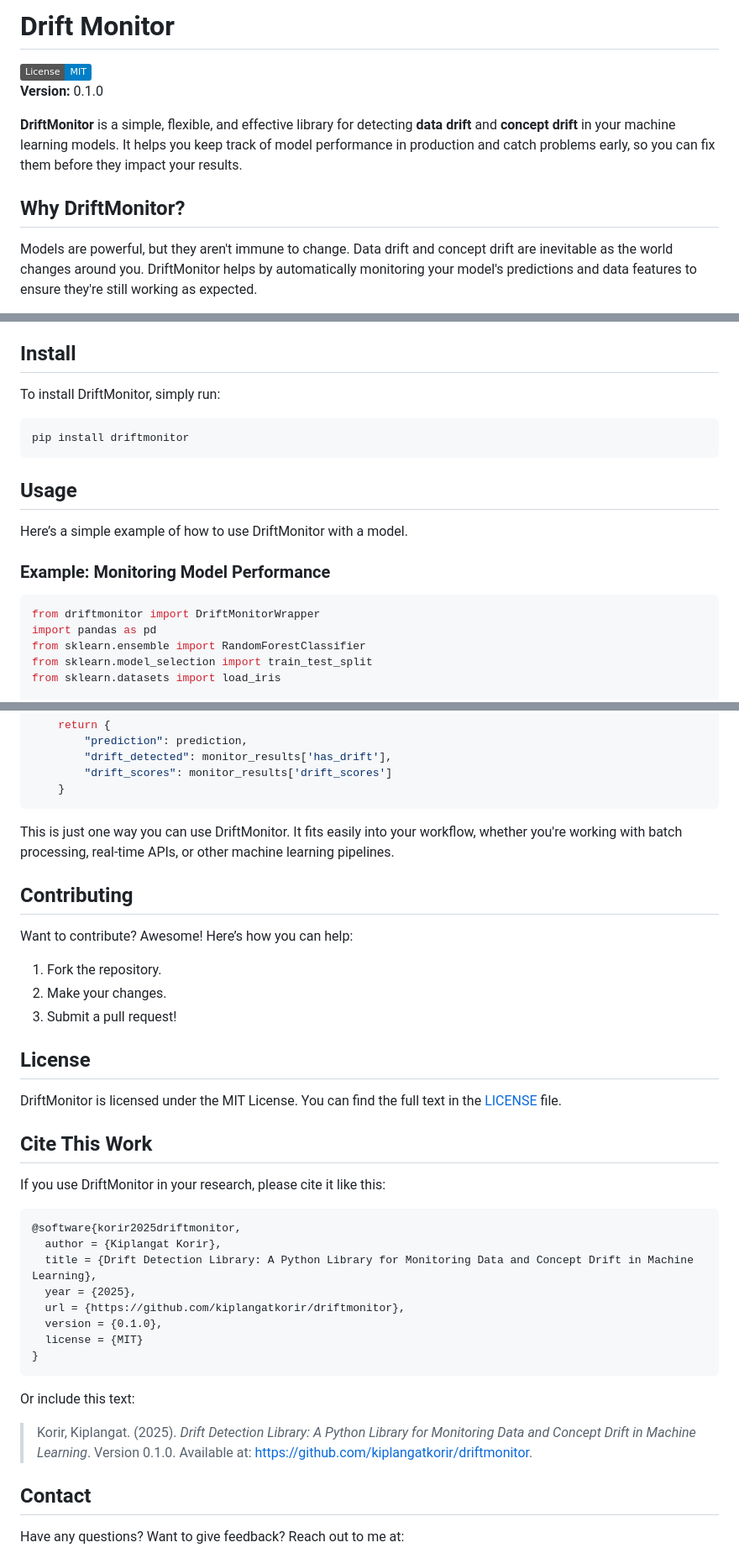
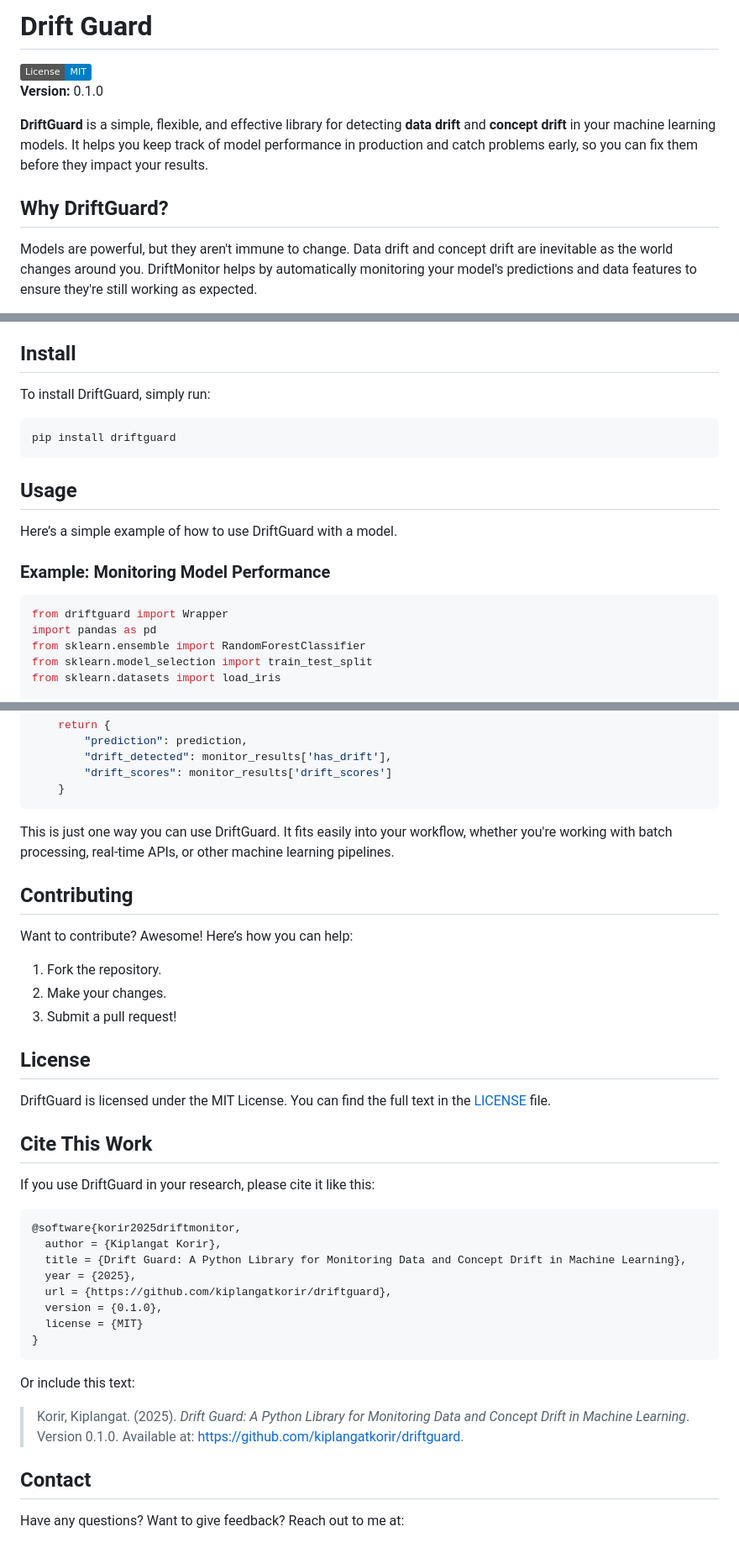
Before and after one commit to kiplangatkorir/driftguard, a Markdown page: README.md, 3 parts joined by grey strips. Shown at 84% size. GitHub-like rendering; badges without logos.

````diff
--- a/README.md
+++ b/README.md
@@ -1,12 +1,12 @@
 
-# **Drift Monitor**
+# **Drift Guard**
 
 [![License: MIT](https://img.shields.io/badge/License-MIT-blue.svg)](LICENSE)
 **Version:** 0.1.0
 
-**DriftMonitor** is a simple, flexible, and effective library for detecting **data drift** and **concept drift** in your machine learning models. It helps you keep track of model performance in production and catch problems early, so you can fix them before they impact your results.
+**DriftGuard** is a simple, flexible, and effective library for detecting **data drift** and **concept drift** in your machine learning models. It helps you keep track of model performance in production and catch problems early, so you can fix them before they impact your results.
 
-## Why DriftMonitor?
+## Why DriftGuard?
 Models are powerful, but they aren't immune to change. Data drift and concept drift are inevitable as the world changes around you. DriftMonitor helps by automatically monitoring your model's predictions and data features to ensure they're still working as expected.
 
 **Concept drift** occurs when the underlying relationship between input data and predictions changes over time. **Data drift** happens when the distribution of your input data shifts, which can degrade model performance.
@@ -21,20 +21,20 @@ Detecting this drift before it hurts your model is crucial for maintaining the a
 - **Easy to Integrate**: No complicated setup – just plug it into your existing machine learning pipeline.
 
 ## Install
-To install DriftMonitor, simply run:
+To install DriftGuard, simply run:
 
 ```bash
-pip install driftmonitor
+pip install driftguard
 ```
 
 ## Usage
 
-Here’s a simple example of how to use DriftMonitor with a model.
+Here’s a simple example of how to use DriftGuard with a model.
 
 ### Example: Monitoring Model Performance
 
 ```python
-from driftmonitor import DriftMonitorWrapper
+from driftguard import Wrapper
 import pandas as pd
 from sklearn.ensemble import RandomForestClassifier
 from sklearn.model_selection import train_test_split
@@ -114,7 +114,7 @@ async def predict(data: dict):
         "drift_scores": monitor_results['drift_scores']
     }
 ```
-This is just one way you can use DriftMonitor. It fits easily into your workflow, whether you're working with batch processing, real-time APIs, or other machine learning pipelines.
+This is just one way you can use DriftGuard. It fits easily into your workflow, whether you're working with batch processing, real-time APIs, or other machine learning pipelines.
 
 ## Contributing
 Want to contribute? Awesome! Here’s how you can help:
@@ -122,24 +122,24 @@ Want to contribute? Awesome! Here’s how you can help:
 2. Make your changes.
 3. Submit a pull request!
 ## License
-DriftMonitor is licensed under the MIT License. You can find the full text in the [LICENSE](LICENSE) file.
+DriftGuard is licensed under the MIT License. You can find the full text in the [LICENSE](LICENSE) file.
 
 ## Cite This Work
-If you use DriftMonitor in your research, please cite it like this:
+If you use DriftGuard in your research, please cite it like this:
 
 ```bibtex
 @software{korir2025driftmonitor,
   author = {Kiplangat Korir},
-  title = {Drift Detection Library: A Python Library for Monitoring Data and Concept Drift in Machine Learning},
+  title = {Drift Guard: A Python Library for Monitoring Data and Concept Drift in Machine Learning},
   year = {2025},
-  url = {https://github.com/kiplangatkorir/driftmonitor},
+  url = {https://github.com/kiplangatkorir/driftguard},
   version = {0.1.0},
   license = {MIT}
 }
 ```
 
 Or include this text:
-> Korir, Kiplangat. (2025). *Drift Detection Library: A Python Library for Monitoring Data and Concept Drift in Machine Learning*. Version 0.1.0. Available at: https://github.com/kiplangatkorir/driftmonitor.
+> Korir, Kiplangat. (2025). *Drift Guard: A Python Library for Monitoring Data and Concept Drift in Machine Learning*. Version 0.1.0. Available at: https://github.com/kiplangatkorir/driftguard.
 
 ## Contact
 Have any questions? Want to give feedback? Reach out to me at:
````
Also changed, not shown: other parts of README.md (+3 -3 lines).
